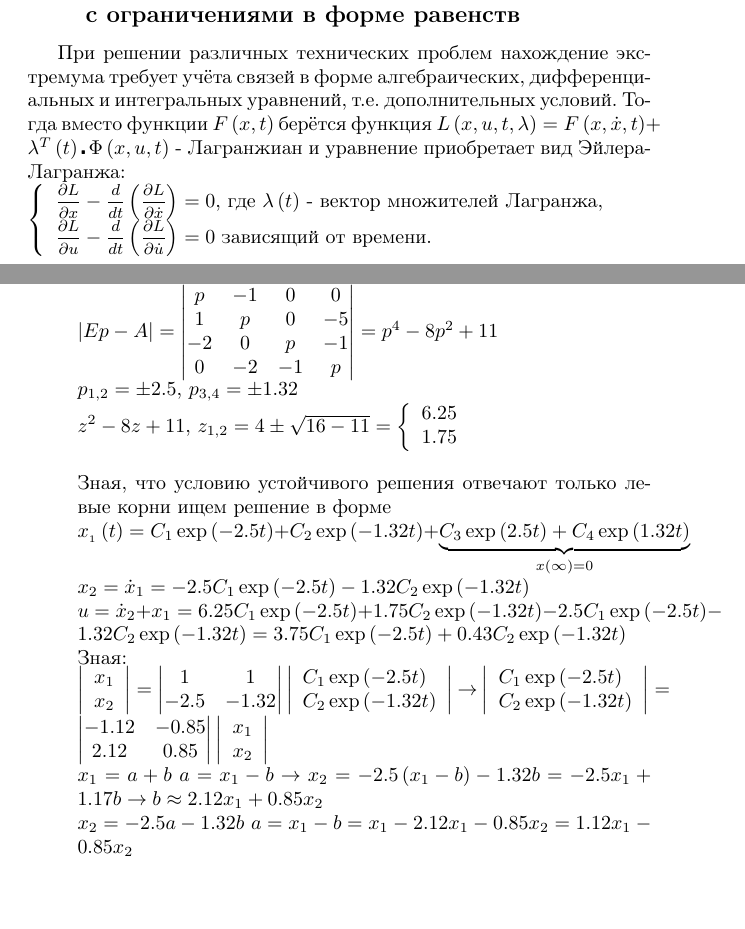
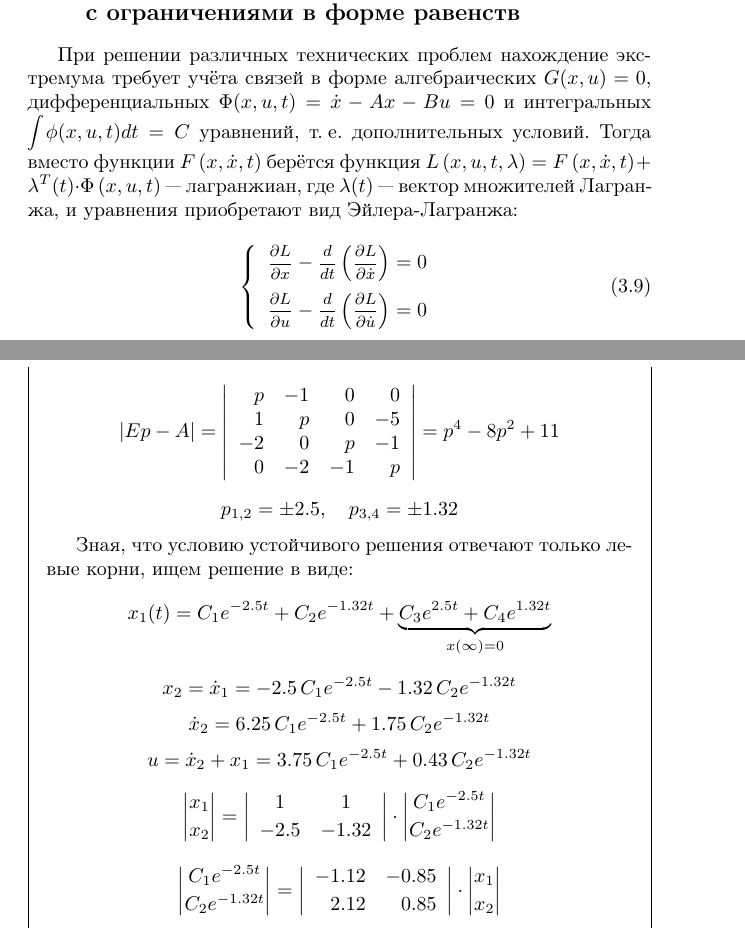
Before and after one commit to dm-kiselev/BOOK, a LaTeX document (book.tex): two parts of pages 22 and 23 of 52 before the commit and two parts of pages 22 and 24 of 53 after it, joined at a grey line, cut so that both start at the same text, the shorter picture padded with empty space. Compiled offline with pdfLaTeX.

Commit message:
отредактирован подраздел Оптимизация функционалов

```diff
--- a/book.tex
+++ b/book.tex
@@ -18,8 +18,9 @@
 
 \newcounter{problem}[section]				% счётчик примеров (имя example уже зарезервировано)
 \renewcommand{\theproblem}{\thesection.\arabic{problem}}		% команда вывода текущего значения счётчика примеров
-% окружение для оформления примера
-\newenvironment{problem}{\par\vspace{\baselineskip}\refstepcounter{problem}{\raggedleft\textit{Пример \theproblem}\par\vspace{-0.5\baselineskip}}\begin{oframed}}{\par\end{oframed}}
+\newenvironment{problem}%	окружение для оформления примера
+	{\par \vspace{\baselineskip} \refstepcounter{problem} {\raggedleft \textit{Пример \theproblem} \par} \vspace{-0.5\baselineskip} \begin{oframed}}%	это выполняется при отрытии окружения
+	{\par \end{oframed}}%	а это при закрытии
 
 \begin{document}
 
@@ -578,11 +576,5 @@ F = \ddot{x}^2 \, : & \frac{\partial F}{\partial x} - \frac{d}{dt} \left( \frac{
 \item[в)] если $F\left( x,\dot{x} \right)$ не зависит от $t$, то $ F - \dot{x} \frac{\partial F}{\partial \dot{x}} = const $
 \end{enumerate}
 
+\vspace{\baselineskip}
 	\subsection{Оптимизация функционалов с~ограничениями в~форме равенств\label{variations:conditional_extremum}}
-\par При решении различных технических проблем нахождение экстремума требует учёта связей в форме алгебраических, дифференциальных и интегральных уравнений, т.е. дополнительных условий. Тогда вместо функции $F\left( x,t \right)$ берётся функция $L\left( x,u,t,\lambda  \right)=F\left( x,\dot{x},t \right)+{{\lambda }^{T}}\left( t \right)\centerdot \Phi \left( x,u,t \right)$ - Лагранжиан и уравнение приобретает вид Эйлера-Лагранжа:
-\\$\left\{ \begin{array}{*{35}{l}}
-   \frac{\partial L}{\partial x}-\frac{d}{dt}\left( \frac{\partial L}{\partial \dot{x}} \right)=0$, где $\lambda \left( t \right)$ - вектор множителей Лагранжа,
-   $\\\frac{\partial L}{\partial u}-\frac{d}{dt}\left( \frac{\partial L}{\partial \dot{u}} \right)=0$    зависящий от времени.
-   $\\\end{array} \right.$
-\\
-\\\ExampleMy Пусть произвольная динамическая система
@@ -601,0 +582,7 @@ F = \ddot{x}^2 \, : & \frac{\partial F}{\partial x} - \frac{d}{dt} \left( \frac{
+При решении различных технических проблем нахождение экстремума требует учёта связей в форме алгебраических $ G(x,u)=0 $, дифференциальных $ \Phi (x,u,t) = \dot{x} - Ax - Bu = 0 $ и интегральных $ \int\phi (x,u,t)dt = C $ уравнений, т.\=,е.~дополнительных условий. Тогда вместо функции $F\left( x, \dot{x}, t \right)$ берётся функция $L\left( x,u,t,\lambda  \right)=F\left( x,\dot{x},t \right) + \lambda ^T (t) \cdot \Phi \left( x,u,t \right)$ --- лагранжиан, где $ \lambda (t) $ --- вектор множителей Лагранжа, и уравнения приобретают вид Эйлера-Лагранжа:
+\begin{equation}
+\left\{ \begin{array}{l}
+	\frac{\partial L}{\partial x} - \frac{d}{dt} \left( \frac{\partial L}{\partial \dot{x}} \right) = 0 \\[2ex]
+	\frac{\partial L}{\partial u} - \frac{d}{dt} \left( \frac{\partial L}{\partial \dot{u}} \right) = 0
+\end{array} \right.
+\end{equation}
@@ -628,2 +600,0 @@ $\begin{array}{*{35}{l}}
-\end{matrix} \right|$
-\\$\left| Ep-A \right|=\left| \begin{matrix}
@@ -630,39 +631,4 @@ $\begin{array}{*{35}{l}}
+\[ \left| Ep-A \right| = \left| \begin{array}{rrrr}
    p & -1 & 0 & 0  \\
    1 & p & 0 & -5  \\
    -2 & 0 & p & -1  \\
-   0 & -2 & -1 & p  \\
-\end{matrix} \right|={{p}^{4}}-8{{p}^{2}}+11$
-\\${{p}_{1,2}}=\pm 2.5$, ${{p}_{3,4}}=\pm 1.32$
-\\${{z}^{2}}-8z+11$, ${{z}_{1,2}}=4\pm \sqrt{16-11}=\left\{ \begin{array}{*{35}{l}}
-   6.25  \\
-   1.75  \\
-\end{array} \right.$
-\par Зная, что условию устойчивого решения отвечают только левые корни ищем решение в форме
-\\${{x}_{_{1}}}\left( t \right)={{C}_{1}}\exp \left( -2.5t \right)+{{C}_{2}}\exp \left( -1.32t \right)+\underbrace{{{C}_{3}}\exp \left( 2.5t \right)+{{C}_{4}}\exp \left( 1.32t \right)}_{x\left( \infty  \right)=0}$
-\\${{x}_{2}}={{\dot{x}}_{1}}=-2.5{{C}_{1}}\exp \left( -2.5t \right)-1.32{{C}_{2}}\exp \left( -1.32t \right)$
-\\$u={{\dot{x}}_{2}}+{{x}_{1}}=6.25{{C}_{1}}\exp \left( -2.5t \right)+1.75{{C}_{2}}\exp \left( -1.32t \right)-2.5{{C}_{1}}\exp \left( -2.5t \right)-1.32{{C}_{2}}\exp \left( -1.32t \right)=3.75{{C}_{1}}\exp \left( -2.5t \right)+0.43{{C}_{2}}\exp \left( -1.32t \right)$
-\\Зная:
-\\$\left| \begin{array}{*{35}{l}}
-   {{x}_{1}}  \\
-   {{x}_{2}}  \\
-\end{array} \right|=\left| \begin{matrix}
-   1 & 1  \\
-   -2.5 & -1.32  \\
-\end{matrix} \right|\left| \begin{array}{*{35}{l}}
-   {{C}_{1}}\exp \left( -2.5t \right)  \\
-   {{C}_{2}}\exp \left( -1.32t \right)  \\
-\end{array} \right|$
-$\to $
-$\left| \begin{array}{*{35}{l}}
-   {{C}_{1}}\exp \left( -2.5t \right)  \\
-   {{C}_{2}}\exp \left( -1.32t \right)  \\
-\end{array} \right|=\left| \begin{matrix}
-   -1.12 & -0.85  \\
-   2.12 & 0.85  \\
-\end{matrix} \right|\left| \begin{array}{*{35}{l}}
-   {{x}_{1}}  \\
-   {{x}_{2}}  \\
-\end{array} \right|$
-\\${{x}_{1}}=a+b$ $a={{x}_{1}}-b\to {{x}_{2}}=-2.5\left( {{x}_{1}}-b \right)-1.32b=-2.5{{x}_{1}}+1.17b\to b\approx 2.12{{x}_{1}}+0.85{{x}_{2}}$
-\\${{x}_{2}}=-2.5a-1.32b$ $a={{x}_{1}}-b={{x}_{1}}-2.12{{x}_{1}}-0.85{{x}_{2}}=1.12{{x}_{1}}-0.85{{x}_{2}}$
-\\$u=\left( 3.75;\,\,0.43 \right)\left( \begin{matrix}
@@ -675 +635,31 @@ $\left| \begin{array}{*{35}{l}}
-\end{enumerate}
+   0 & -2 & -1 & p
+\end{array} \right| = p^4 - 8p^2 + 11 \]
+\[ p_{1,2} = \pm 2.5, \quad p_{3,4} = \pm 1.32 \]
+
+Зная, что условию устойчивого решения отвечают только левые корни, ищем решение в виде:
+\[ x_1(t) = C_1 e^{-2.5t} + C_2 e^{-1.32t} + \underbrace{ C_3 e^{2.5t} + C_4 e^{1.32t} }_{ x\left( \infty  \right) = 0 } \]
+\[ x_2 = \dot{x}_1 = -2.5 \, C_1 e^{-2.5t} - 1.32 \, C_2 e^{-1.32t} \]
+\[ \dot{x}_2 = 6.25 \, C_1 e^{-2.5t} + 1.75 \, C_2 e^{-1.32t} \]
+\[ u = \dot{x}_2 + x_1 = 3.75 \, C_1 e^{-2.5t} + 0.43 \, C_2 e^{-1.32t} \]
+
+\[ \left| \begin{matrix}
+	x_1 \nr
+	x_2
+\end{matrix} \right| = \left| \begin{array}{cc}
+	1 & 1  \nr
+	-2.5 & -1.32
+\end{array} \right| \cdot \left| \begin{matrix}
+	C_1 e^{-2.5t} \nr
+	C_2 e^{-1.32t}
+\end{matrix} \right| \]
+
+\[ \left| \begin{array}{@{}c@{}}
+	C_1 e^{-2.5t} \nr
+	C_2 e^{-1.32t}
+\end{array} \right| = \left| \begin{array}{rr}
+   -1.12 & -0.85  \nr
+   2.12 & 0.85
+\end{array} \right| \cdot \left| \begin{array}{@{}c@{}}
+	x_1 \nr
+	x_2
+\end{array} \right| \]
@@ -676,3 +673,7 @@ $\left| \begin{array}{*{35}{l}}
+\end{matrix} \right) = -3.2x_1 - 2.8x_2 \]
+
+\end{problem}
+
 	\subsection{Каноническая (Гамильтонова) форма уравнений Эйлера (Лагранжа)\label{variations:Canonical_Euler}}
 Стремление избавится от двойного дифференцирования (по времени и производны  $\frac{\partial }{\partial \dot{x}}$,$\frac{\partial }{\partial \dot{u}}$ - состояния и управления) привело к предложению ввести канонические переменные ${{\psi }_{i}}\left( t \right)$ сопряжённые с переменными состояния ОУ и функцию Гамильтона: $H=-F\left( x,u,t \right)+\sum\limits_{i=1}^{n}{{{\psi }_{i}}{{{\dot{x}}}_{i}}}=-L\left( x,u,\lambda ,t \right)+\sum\limits_{i=1}^{n}{{{\psi }_{i}}{{{\dot{x}}}_{i}}}$, где ${{\psi }_{i}}=\frac{\partial F}{\partial {{{\dot{x}}}_{i}}}$ или $\frac{\partial L}{\partial {{{\dot{x}}}_{i}}}$, и тогда можно получить, учитывая что $\frac{\partial H}{\partial {{x}_{i}}}=-\frac{\partial F}{\partial {{x}_{i}}}=-\frac{\partial L}{\partial {{x}_{i}}}$ ${{\dot{x}}_{i}}=\frac{d{{{\dot{x}}}_{i}}}{dt}=\frac{\partial H}{\partial {{\psi }_{i}}}$ $\frac{\partial F}{\partial {{x}_{i}}}-\frac{d}{dt}\underbrace{\left( \frac{\partial F}{\partial {{{\dot{x}}}_{i}}} \right)}_{{{\psi }_{i}}}\to \frac{d}{dt}{{\psi }_{i}}=\frac{\partial F}{\partial {{x}_{i}}}$, систему
 $\left\{ \begin{array}{*{35}{l}}
```
Also changed, not shown: book.tex (100 more changed lines).
